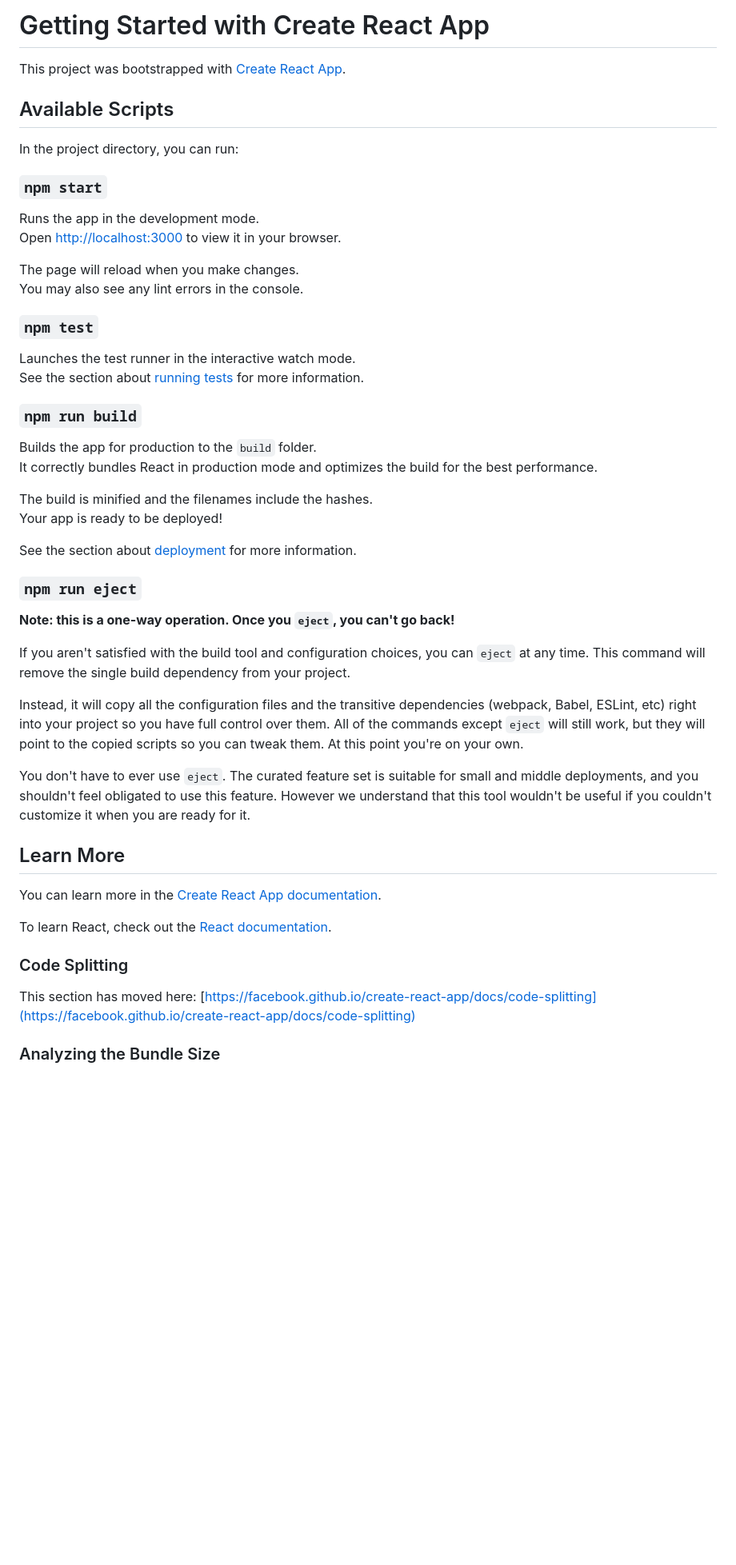
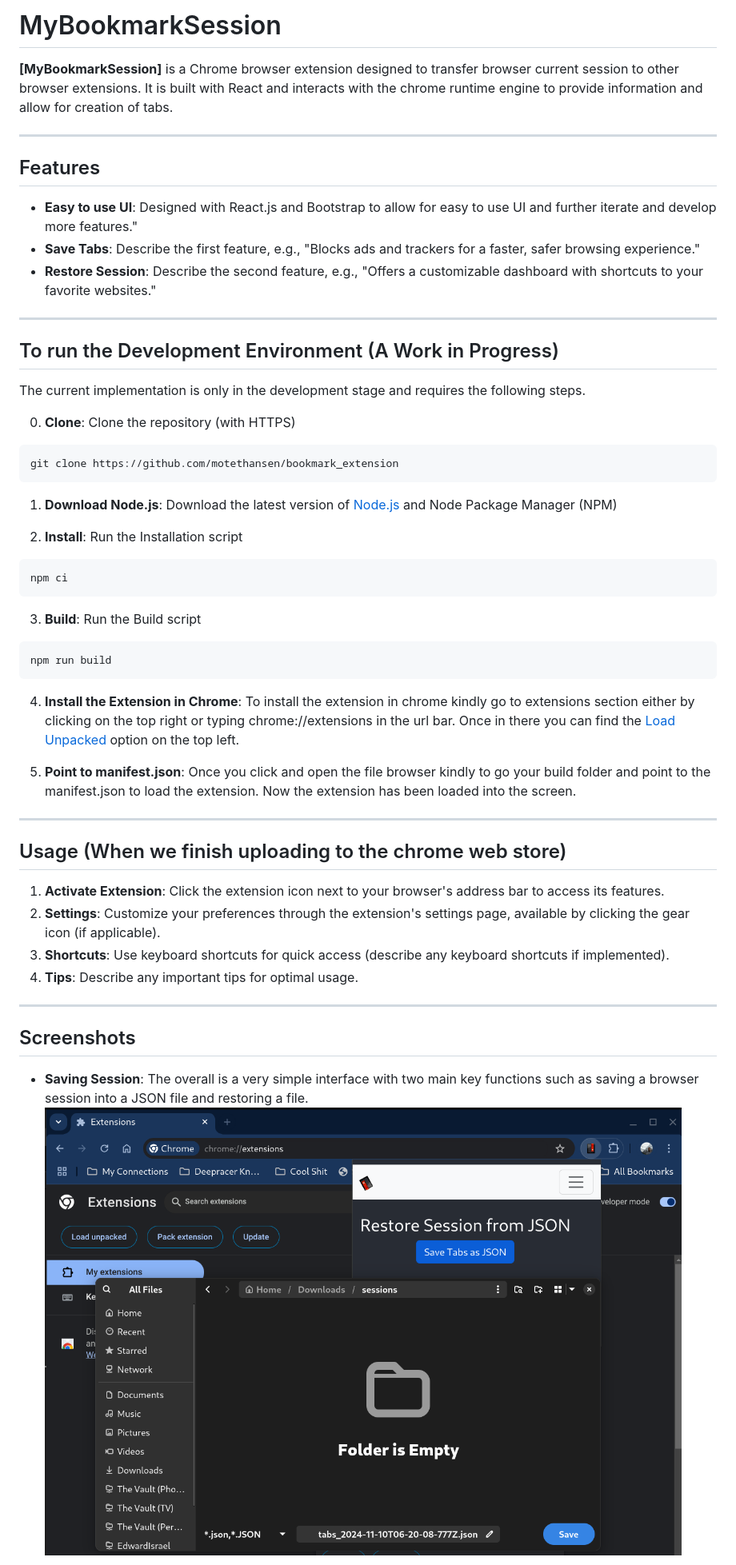
Before and after one commit to motethansen/bookmark_extension, a Markdown page: README.md, the part around the change printed below. Shown: that part at 80% size. GitHub-like rendering; pictures changed too: docs/savesessionscreenshot.png (added); blank space fills up the shorter version.

Commit message:
Updated documentation such as reference screenshots and readme.md

````diff
--- a/README.md
+++ b/README.md
@@ -1,53 +1,62 @@
-# Getting Started with Create React App
+# MyBookmarkSession
 
-This project was bootstrapped with [Create React App](https://github.com/facebook/create-react-app).
+**[MyBookmarkSession]** is a Chrome browser extension designed to transfer browser current session to other browser extensions. It is built with React and interacts with the chrome runtime engine to provide information and allow for creation of tabs.
 
-## Available Scripts
+---
 
-In the project directory, you can run:
+## Features
 
-### `npm start`
+- **Easy to use UI**: Designed with React.js and Bootstrap to allow for easy to use UI and further iterate and develop more features."
+- **Save Tabs**: Describe the first feature, e.g., "Blocks ads and trackers for a faster, safer browsing experience."
+- **Restore Session**: Describe the second feature, e.g., "Offers a customizable dashboard with shortcuts to your favorite websites."
 
-Runs the app in the development mode.\
-Open [http://localhost:3000](http://localhost:3000) to view it in your browser.
+---
 
-The page will reload when you make changes.\
-You may also see any lint errors in the console.
+## To run the Development Environment (A Work in Progress)
 
-### `npm test`
+The current implementation is only in the development stage and requires the following steps.
 
-Launches the test runner in the interactive watch mode.\
-See the section about [running tests](https://facebook.github.io/create-react-app/docs/running-tests) for more information.
+0. **Clone**: Clone the repository (with HTTPS)
 
-### `npm run build`
+```bash
+git clone https://github.com/motethansen/bookmark_extension
+```
 
-Builds the app for production to the `build` folder.\
-It correctly bundles React in production mode and optimizes the build for the best performance.
+1. **Download Node.js**: Download the latest version of [Node.js](https://nodejs.org/en/download/package-manager) and Node Package Manager (NPM)
 
-The build is minified and the filenames include the hashes.\
-Your app is ready to be deployed!
+2. **Install**: Run the Installation script
 
-See the section about [deployment](https://facebook.github.io/create-react-app/docs/deployment) for more information.
+```bash
+npm ci
+```
 
-### `npm run eject`
+3. **Build**: Run the Build script
 
-**Note: this is a one-way operation. Once you `eject`, you can't go back!**
+```bash
+npm run build
+```
 
-If you aren't satisfied with the build tool and configuration choices, you can `eject` at any time. This command will remove the single build dependency from your project.
+4. **Install the Extension in Chrome**: To install the extension in chrome kindly go to extensions section either by clicking on the top right or typing chrome://extensions in the url bar. Once in there you can find the [Load Unpacked](./docs/loadunpacked.png) option on the top left.
 
-Instead, it will copy all the configuration files and the transitive dependencies (webpack, Babel, ESLint, etc) right into your project so you have full control over them. All of the commands except `eject` will still work, but they will point to the copied scripts so you can tweak them. At this point you're on your own.
+5. **Point to manifest.json**: Once you click and open the file browser kindly to go your build folder and point to the manifest.json to load the extension. Now the extension has been loaded into the screen.
 
-You don't have to ever use `eject`. The curated feature set is suitable for small and middle deployments, and you shouldn't feel obligated to use this feature. However we understand that this tool wouldn't be useful if you couldn't customize it when you are ready for it.
+---
 
-## Learn More
+<!-- 1. **Download**: Go to the [Chrome Web Store](https://chrome.google.com/webstore/) and search for "Extension Name" or [click here to download](#) (link this to your Chrome Web Store page).
+2. **Install**: Click on the "Add to Chrome" button and then "Add extension" to confirm.
+3. **Activate**: The extension will appear as an icon in the top-right corner of your browser. Click the icon to configure your settings. -->
 
-You can learn more in the [Create React App documentation](https://facebook.github.io/create-react-app/docs/getting-started).
+## Usage (When we finish uploading to the chrome web store)
 
-To learn React, check out the [React documentation](https://reactjs.org/).
+1. **Activate Extension**: Click the extension icon next to your browser's address bar to access its features.
+2. **Settings**: Customize your preferences through the extension's settings page, available by clicking the gear icon (if applicable).
+3. **Shortcuts**: Use keyboard shortcuts for quick access (describe any keyboard shortcuts if implemented).
+4. **Tips**: Describe any important tips for optimal usage.
 
-### Code Splitting
+---
 
-This section has moved here: [https://facebook.github.io/create-react-app/docs/code-splitting](https://facebook.github.io/create-react-app/docs/code-splitting)
+## Screenshots
 
-### Analyzing the Bundle Size
+- **Saving Session**: The overall is a very simple interface with two main key functions such as saving a browser session into a JSON file and restoring a file.
+  ![Save Session](./docs/savesessionscreenshot.png)
 
````
Also changed, not shown: other parts of README.md (+53 -9 lines), docs/loadunpacked.png (added), 2 other files.
